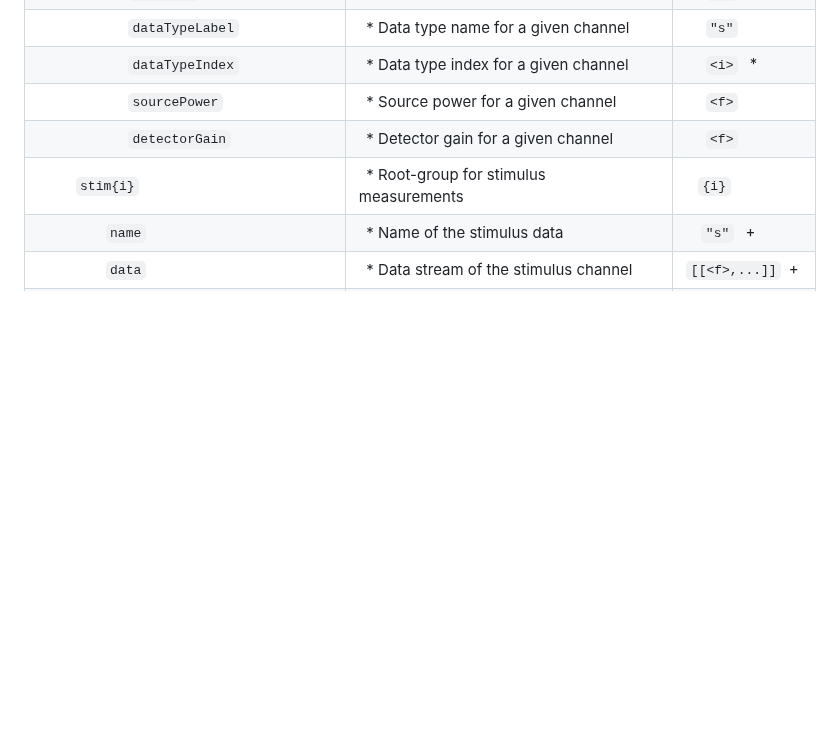
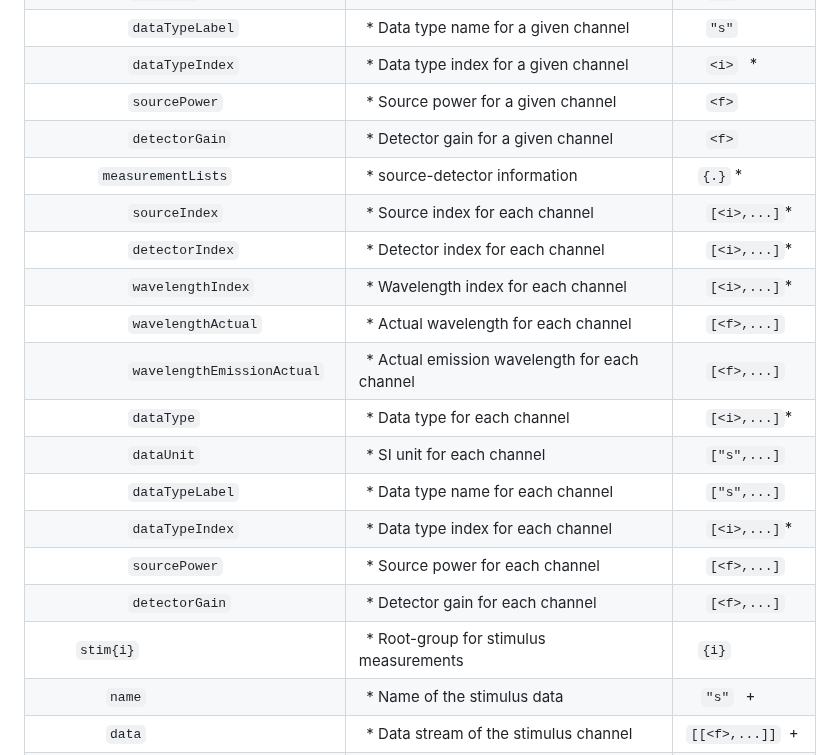
Before and after one commit to fNIRS/snirf, a Markdown page: snirf_specification.md, the part around one of its changes. Rendered like a GitHub page; blank space fills up the shorter version.

```diff
--- a/snirf_specification.md
+++ b/snirf_specification.md
@@ -170,6 +182,18 @@ Note that this table serves as machine-readable schema for the SNIRF format. Its
 |            `dataTypeIndex`            | * Data type index for a given channel        |   `<i>`      * |
 |            `sourcePower`              | * Source power for a given channel           |   `<f>`        |
 |            `detectorGain`             | * Detector gain for a given channel          |   `<f>`        |
+|        `measurementLists`             | * source-detector information                |  `{.}`       * |
+|            `sourceIndex`              | * Source index for each channel              |   `[<i>,...]`* |
+|            `detectorIndex`            | * Detector index for each channel            |   `[<i>,...]`* |
+|            `wavelengthIndex`          | * Wavelength index for each channel          |   `[<i>,...]`* |
+|            `wavelengthActual`         | * Actual wavelength for each channel         |   `[<f>,...]`  |
+|            `wavelengthEmissionActual` | * Actual emission wavelength for each channel|   `[<f>,...]`  |
+|            `dataType`                 | * Data type for each channel                 |   `[<i>,...]`* |
+|            `dataUnit`                 | * SI unit for each channel                   |   `["s",...]`  |
+|            `dataTypeLabel`            | * Data type name for each channel            |   `["s",...]`  |
+|            `dataTypeIndex`            | * Data type index for each channel           |   `[<i>,...]`* |
+|            `sourcePower`              | * Source power for each channel              |   `[<f>,...]`  |
+|            `detectorGain`             | * Detector gain for each channel             |   `[<f>,...]`  |
 |     `stim{i}`                         | * Root-group for stimulus measurements       |   `{i}`        |
 |         `name`                        | * Name of the stimulus data                  |   `"s"`      + |
 |         `data`                        | * Data stream of the stimulus channel        | `[[<f>,...]]` +|
```
Also changed, not shown: other parts of snirf_specification.md (+24 -37 lines).
